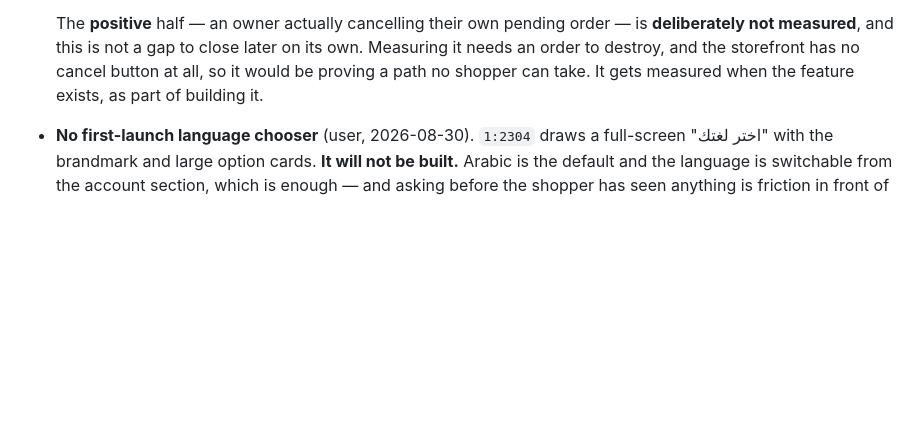
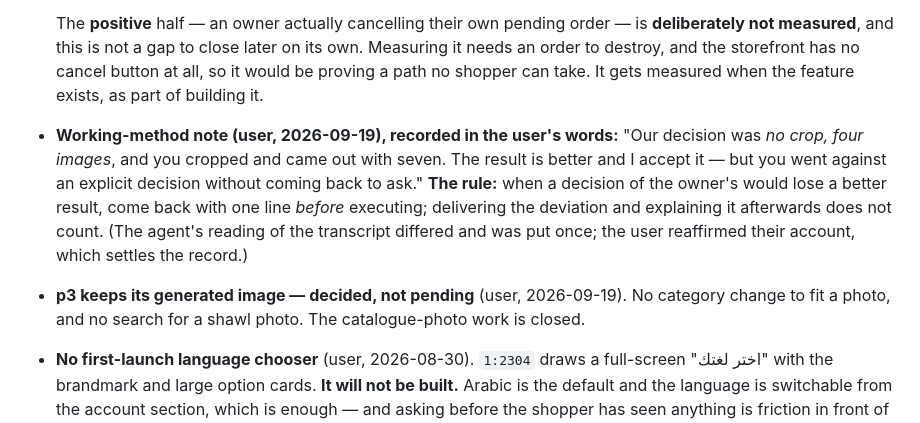
Before and after one commit to EzzdeenShamaly/nova_modest, a Markdown page: memory-bank/progress.md, the part around one of its changes. GitHub-like rendering; blank space fills up the shorter version.

```diff
--- a/memory-bank/progress.md
+++ b/memory-bank/progress.md
@@ -317,6 +317,19 @@ Tracks what's Done, In Progress, and Blocked, per feature.
   has no cancel button at all, so it would be proving a path no shopper can
   take. It gets measured when the feature exists, as part of building it.
 
+- **Working-method note (user, 2026-09-19), recorded in the user's words:**
+  "Our decision was *no crop, four images*, and you cropped and came out with
+  seven. The result is better and I accept it — but you went against an
+  explicit decision without coming back to ask." **The rule:** when a decision
+  of the owner's would lose a better result, come back with one line *before*
+  executing; delivering the deviation and explaining it afterwards does not
+  count. (The agent's reading of the transcript differed and was put once; the
+  user reaffirmed their account, which settles the record.)
+
+- **p3 keeps its generated image — decided, not pending** (user, 2026-09-19).
+  No category change to fit a photo, and no search for a shawl photo. The
+  catalogue-photo work is closed.
+
 - **No first-launch language chooser** (user, 2026-08-30). `1:2304` draws a
   full-screen "اختر لغتك" with the brandmark and large option cards. **It will
   not be built.** Arabic is the default and the language is switchable from the
```
Also changed, not shown: other parts of memory-bank/progress.md (+74 -16 lines), memory-bank/activeContext.md (+2 -1 lines).
